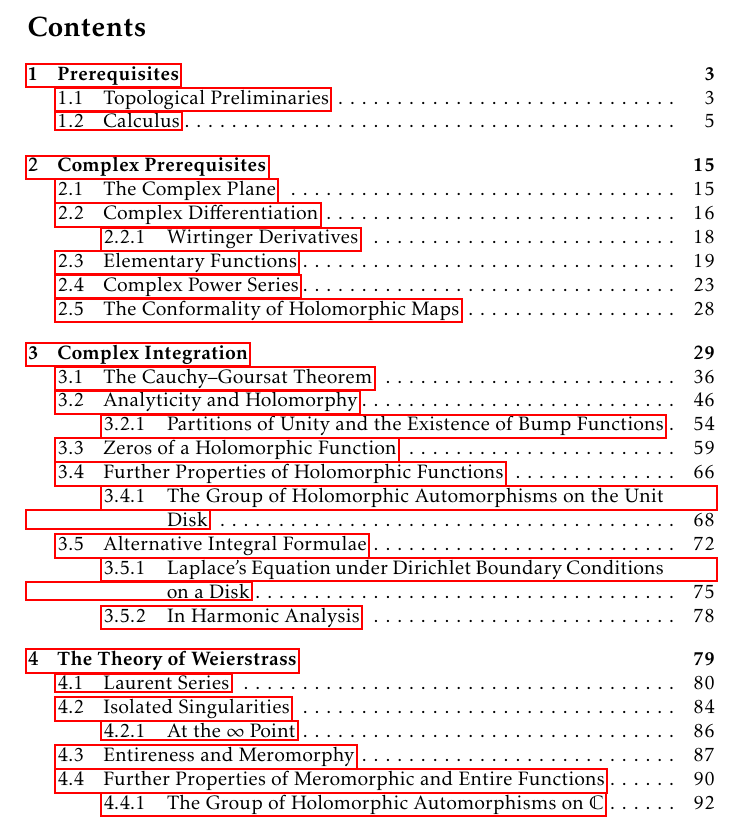
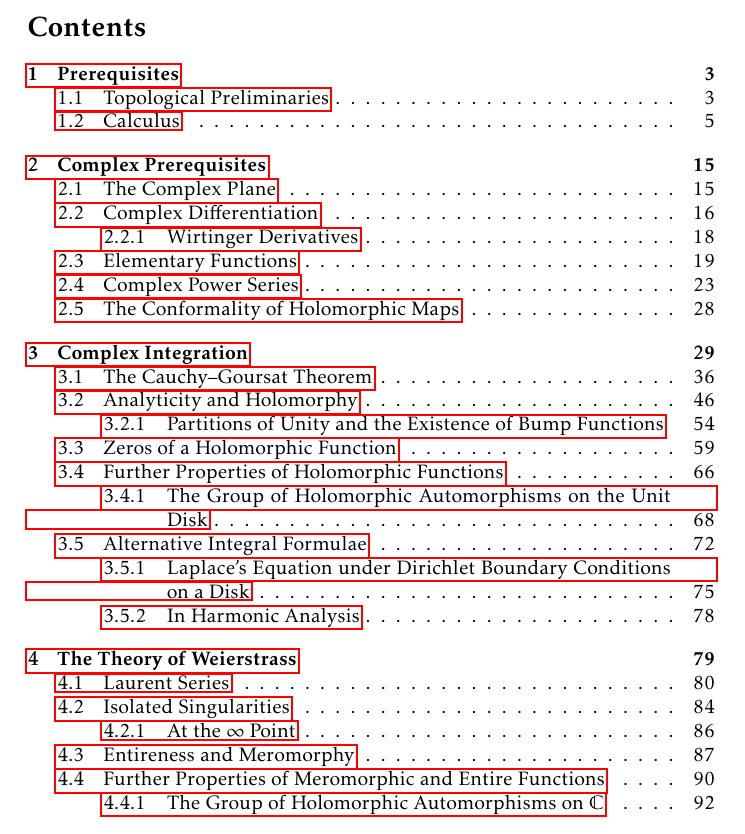
Before and after one commit to slipperking/complex-analysis-latex, a LaTeX document (main.tex): part of page 1 of 157, cut so that both start at the same text. Compiled offline with pdfLaTeX.

Commit message:
overleaf_to_git (Sun Aug 17 22:39:31 2025 -0700): update main.tex from r19841 to r19845

```diff
--- a/main.tex
+++ b/main.tex
@@ -97,7 +97,8 @@
 
 \DeclareMathOperator*{\residue}{Res}
 \makeatletter
-\renewcommand{\@dotsep}{3}
+\renewcommand{\@pnumwidth}{1.65em}
+\renewcommand{\@tocrmarg}{2.2em}
 \makeatother
 
 \title{Complex Analysis}
```
